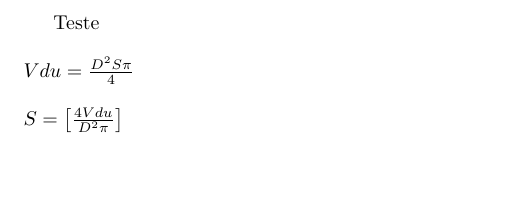
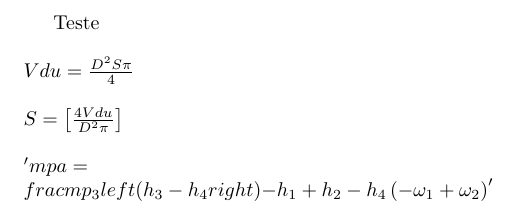
Before and after one commit to riqueenz/LinuxScripts, a LaTeX document (Latex/teste.tex): part of the page, cut so that both start at the same text, the shorter picture padded with empty space. Compiled offline with pdfLaTeX.

Commit message:
latex example

```diff
--- a/Latex/teste.tex
+++ b/Latex/teste.tex
@@ -2,5 +2,6 @@
 \begin{document}
 Teste\\\\
 $ Vdu = \frac{D^{2} S \pi}{4} $ \\\\
-$ S = \left[ \frac{4 Vdu}{D^{2} \pi}\right] $
+$ S = \left[ \frac{4 Vdu}{D^{2} \pi}\right] $ \\\\
+$ 'mpa = \\frac{mp_{3} \\left(h_{3} - h_{4}\\right)}{- h_{1} + h_{2} - h_{4} \left(- \omega_{1} + \omega_{2}\right)}' $
 \end{document}
```
Also changed, not shown: Latex/teste.pdf (added), 3 other files.
